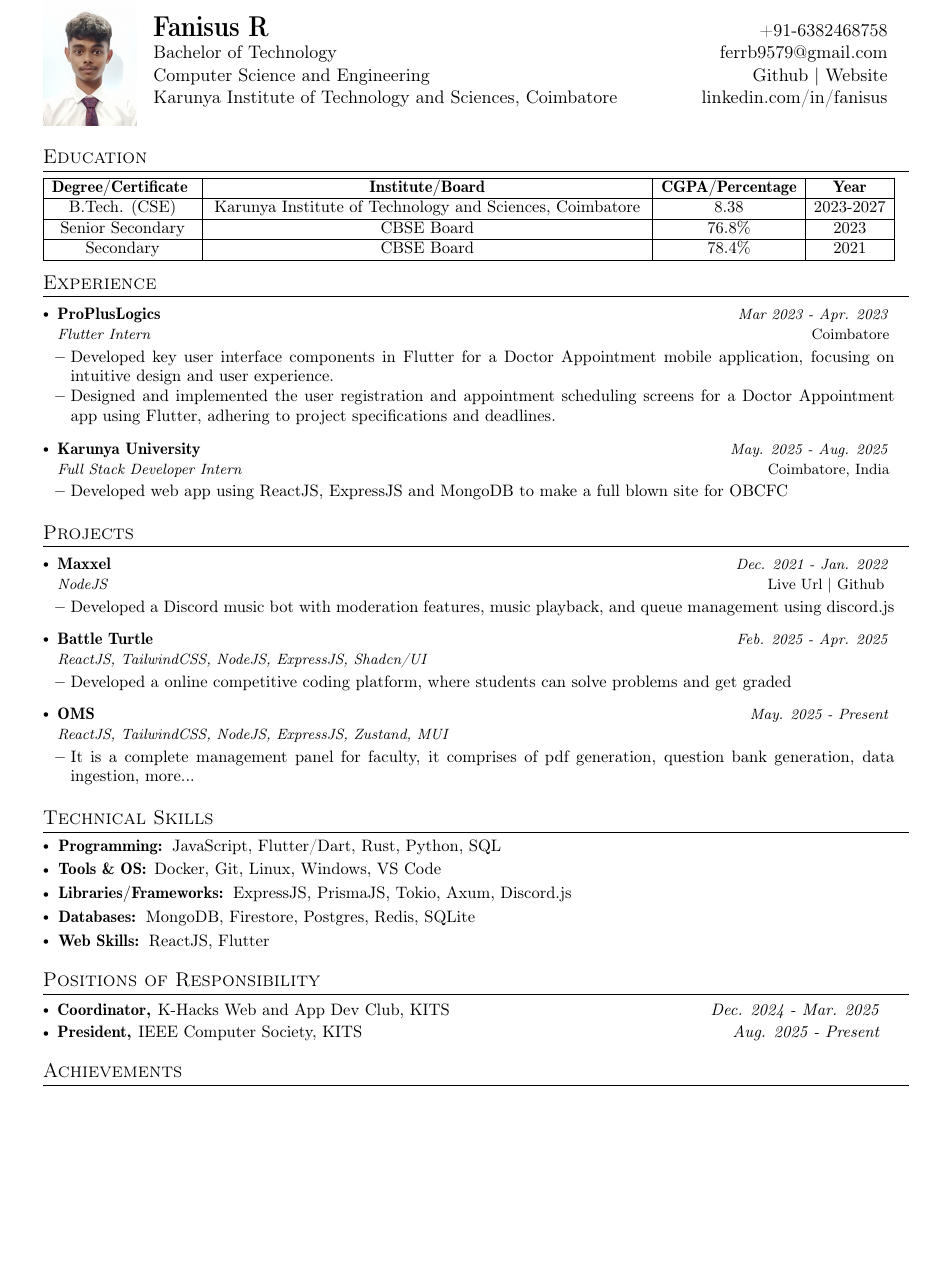
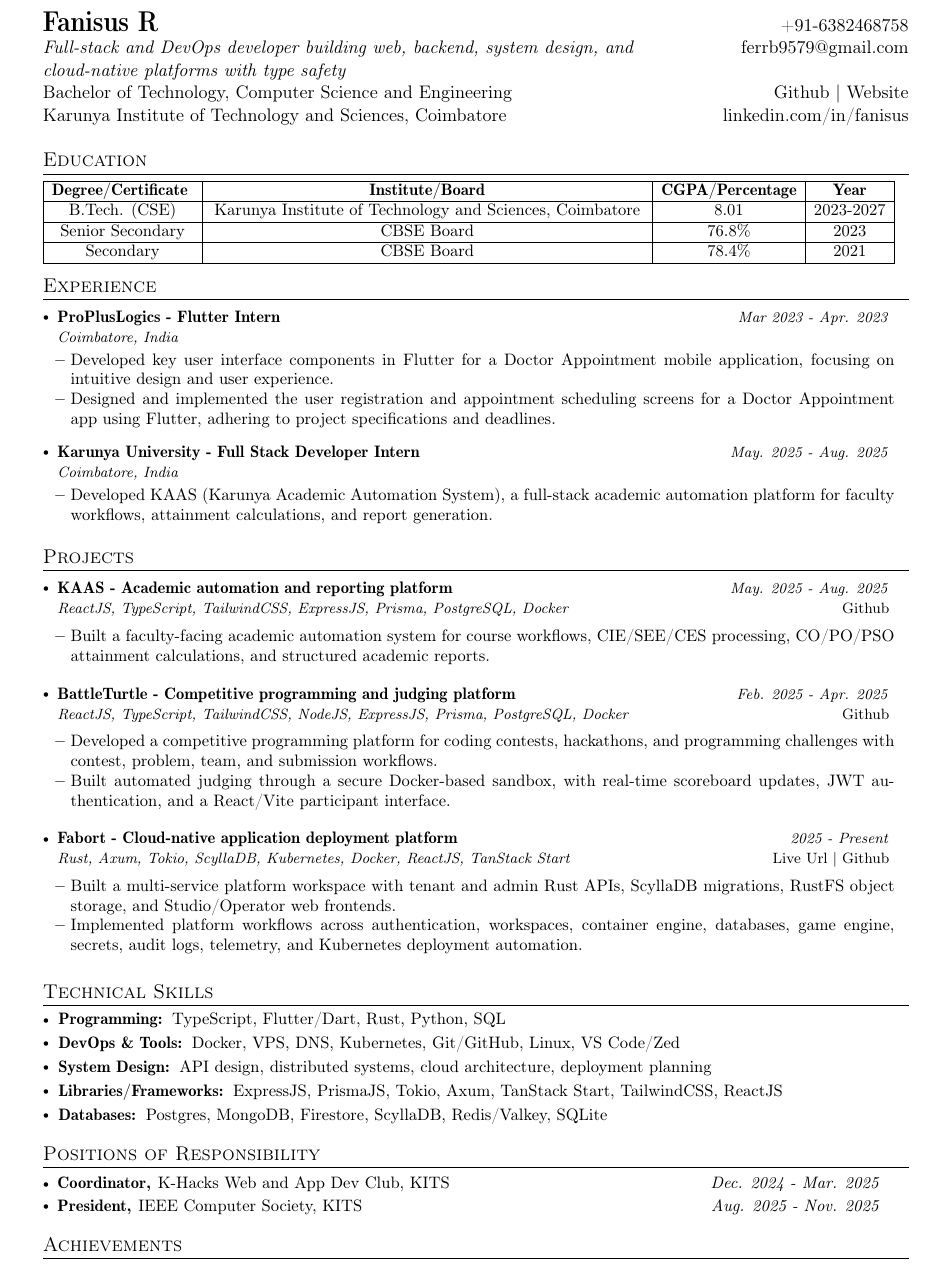
Before and after one commit to Ferrb9579/Ferrb9579, a LaTeX CV (Resume.tex): part of the page before the commit and part of page 1 of 2 after it, cut so that both start at the same text, the shorter picture padded with empty space. Compiled offline with pdfLaTeX.

Commit message:
Update README and Resume: Revise personal summary, enhance education details, and improve project descriptions

```diff
--- a/Resume.tex
+++ b/Resume.tex
@@ -126,32 +126,28 @@
 %%%%%%  CV STARTS HERE  %%%%%%%%%%%
 %%%%%% DEFINE ELEMENTS HERE %%%%%%%
 \newcommand{\name}{Fanisus R} % Your Name
-\newcommand{\course}{Bachelor of Technology} % Your Course
+\newcommand{\course}{Bachelor of Technology, Computer Science and Engineering} % Your Course
 \newcommand{\phone}{6382468758} % Your Phone Number
 \newcommand{\emailb}{ferrb9579@gmail.com} %Email
 \newcommand{\github}{Ferrb9579} %Github
 \newcommand{\website}{https://612151820.xyz/} %Website
 \newcommand{\linkedin}{fanisus} %linkedin
+\newcommand{\summary}{Full-stack and DevOps developer building web, backend, system design, and cloud-native platforms with type safety} % Summary
 
 
 
 \begin{document}
 \fontfamily{cmr}\selectfont
 %----------HEADING-----------------
-\parbox{2.35cm}{%
-
-    \includegraphics[width=2cm,clip]{Fanisus.jpg}
-
-}\parbox{\dimexpr\linewidth-2.8cm\relax}{
+\parbox{\linewidth}{
     \begin{tabularx}{\linewidth}{L r}
         \textbf{\LARGE \name}                                      & +91-\phone                                                               \\
+        \textit{\summary}                                           & \href{mailto:\emailb}{\emailb}                                           \\
 
-        \course                                                    & \href{mailto:\emailb}{\emailb}                                           \\
-        {Computer Science and Engineering}                         & \href{https://github.com/\github}{Github} $|$ \href{\website}{Website}   \\
+        \course                                                    & \href{https://github.com/\github}{Github} $|$ \href{\website}{Website}   \\
         {Karunya Institute of Technology and Sciences, Coimbatore} & \href{https://www.linkedin.com/in/\linkedin/}{linkedin.com/in/\linkedin}
     \end{tabularx}
 }
-
 
 
 %-----------EDUCATION-----------------
@@ -164,7 +160,7 @@
         \hline
         \textbf{Degree/Certificate } & \textbf{Institute/Board}                                 & \textbf{CGPA/Percentage} & \textbf{Year} \\
         \hline
-        B.Tech. (CSE)                & Karunya Institute of Technology and Sciences, Coimbatore & 8.38                     & 2023-2027     \\ %Optional
+        B.Tech. (CSE)                & Karunya Institute of Technology and Sciences, Coimbatore & 8.01                     & 2023-2027     \\ %Optional
         \hline
         Senior Secondary             & CBSE Board                                               & 76.8\%                   & 2023          \\
         \hline
@@ -178,18 +174,18 @@
 \resumeSubHeadingListStart
 
 \resumeSubheading
-{ProPlusLogics}{Coimbatore}
-{Flutter Intern}{Mar 2023 - Apr. 2023}
+{ProPlusLogics - Flutter Intern}{}
+{Coimbatore, India}{Mar 2023 - Apr. 2023}
 \resumeItemListStart
 \item {Developed key user interface components in Flutter for a Doctor Appointment mobile application, focusing on intuitive design and user experience.}
 \item {Designed and implemented the user registration and appointment scheduling screens for a Doctor Appointment app using Flutter, adhering to project specifications and deadlines.}
 \resumeItemListEnd
 
 \resumeSubheading
-  {Karunya University}{Coimbatore, India}
-  {Full Stack Developer Intern}{May. 2025 - Aug. 2025}
+  {Karunya University - Full Stack Developer Intern}{}
+  {Coimbatore, India}{May. 2025 - Aug. 2025}
   \resumeItemListStart
-\item {Developed web app using ReactJS, ExpressJS and MongoDB to make a full blown site for OBCFC}
+\item {Developed KAAS (Karunya Academic Automation System), a full-stack academic automation platform for faculty workflows, attainment calculations, and report generation.}
 \resumeItemListEnd
 
 \resumeSubHeadingListEnd
@@ -199,32 +195,36 @@
 \resumeSubHeadingListStart
 
 \resumeProject
-{Maxxel } %Project Name
-{NodeJS} %Project Name, Location Name
-{Dec. 2021 - Jan. 2022} %Event Dates
-{\href{https://what-to-watch-next.herokuapp.com/}{Live Url}
-|  {\href{https://github.com/ankit0696/what-to-watch-next}{Github}} } %Website
-\resumeItemListStart
-\item {Developed a Discord music bot with moderation features,
-            music playback, and queue management using discord.js}
+  {KAAS - Academic automation and reporting platform} %Project Name
+  {ReactJS, TypeScript, TailwindCSS, ExpressJS, Prisma, PostgreSQL, Docker} %Project Name, Location Name
+  {May. 2025 - Aug. 2025} %Event Dates
+  {\href{https://github.com/Ferrb9579/k-sys}{Github}} %Website
+
+  \resumeItemListStart
+    \item {Built a faculty-facing academic automation system for course workflows, CIE/SEE/CES processing, CO/PO/PSO attainment calculations, and structured academic reports.}
 \resumeItemListEnd
 
 \resumeProject
-  {Battle Turtle} %Project Name
-  {ReactJS, TailwindCSS, NodeJS, ExpressJS, Shadcn/UI} %Project Name, Location Name
+  {BattleTurtle - Competitive programming and judging platform} %Project Name
+  {ReactJS, TypeScript, TailwindCSS, NodeJS, ExpressJS, Prisma, PostgreSQL, Docker} %Project Name, Location Name
   {Feb. 2025 - Apr. 2025} %Event Dates
+  {\href{https://github.com/Ferrb9579/BattleTurtle}{Github}} %Website
 
   \resumeItemListStart
-    \item {Developed a online competitive coding platform, where students can solve problems and get graded}
+    \item {Developed a competitive programming platform for coding contests, hackathons, and programming challenges with contest, problem, team, and submission workflows.}
+    \item {Built automated judging through a secure Docker-based sandbox, with real-time scoreboard updates, JWT authentication, and a React/Vite participant interface.}
 \resumeItemListEnd
 
 \resumeProject
-  {OMS} %Project Name
-  {ReactJS, TailwindCSS, NodeJS, ExpressJS, Zustand, MUI} %Project Name, Location Name
-  {May. 2025 - Present} %Event Dates
+  {Fabort - Cloud-native application deployment platform} %Project Name
+  {Rust, Axum, Tokio, ScyllaDB, Kubernetes, Docker, ReactJS, TanStack Start} %Project Name, Location Name
+  {2025 - Present} %Event Dates
+  {\href{https://studio.612151820.xyz}{Live Url}
+  | {\href{https://github.com/FabortLabs/fabort}{Github}}} %Website
 
   \resumeItemListStart
-    \item {It is a complete management panel for faculty, it comprises of pdf generation, question bank generation, data ingestion, more...}
+    \item {Built a multi-service platform workspace with tenant and admin Rust APIs, ScyllaDB migrations, RustFS object storage, and Studio/Operator web frontends.}
+    \item {Implemented platform workflows across authentication, workspaces, container engine, databases, game engine, secrets, audit logs, telemetry, and Kubernetes deployment automation.}
 \resumeItemListEnd
 % \resumeProject
 %   {Kisa Mitra(SIH 2019) } %Project Name
@@ -244,15 +244,15 @@
 \section{Technical Skills}
 \resumeHeadingSkillStart
 \resumeSubItem{Programming: } % Category
-{JavaScript, Flutter/Dart, Rust, Python, SQL}
-\resumeSubItem{Tools \& OS: } % Category
-{Docker, Git, Linux, Windows, VS Code } % Skills
+{TypeScript, Flutter/Dart, Rust, Python, SQL}
+\resumeSubItem{DevOps \& Tools: } % Category
+{Docker, VPS, DNS, Kubernetes, Git/GitHub, Linux, VS Code/Zed} % Skills
+\resumeSubItem{System Design: } % Category
+{API design, distributed systems, cloud architecture, deployment planning}
 \resumeSubItem{Libraries/Frameworks: } % Category
-{ExpressJS, PrismaJS, Tokio, Axum, Discord.js}
+{ExpressJS, PrismaJS, Tokio, Axum, TanStack Start, TailwindCSS, ReactJS}
 \resumeSubItem{Databases: } % Category
-{MongoDB, Firestore, Postgres, Redis, SQLite}
-\resumeSubItem{Web Skills: } % Category
-{ReactJS, Flutter}
+{Postgres, MongoDB, Firestore, ScyllaDB, Redis/Valkey, SQLite}
 %  \resumeSubItem{Operating Systems}
 %  {Windows, Linux*}
 % \hfill \textit{\footnotesize{* Elementary proficiency}} \hspace{3mm}
@@ -270,7 +270,7 @@
 {Dec. 2024 - Mar. 2025} %Tenure Period
 \resumePOR{President, } % Position
 {IEEE Computer Society, KITS} %Club,Event
-{Aug. 2025 - Present} %Tenure Period
+{Aug. 2025 - Nov. 2025} %Tenure Period
 \resumeSubHeadingListEnd
 \vspace{-4mm}
 
```
Also changed, not shown: README.md, Resume.tex (4 more changed lines).
